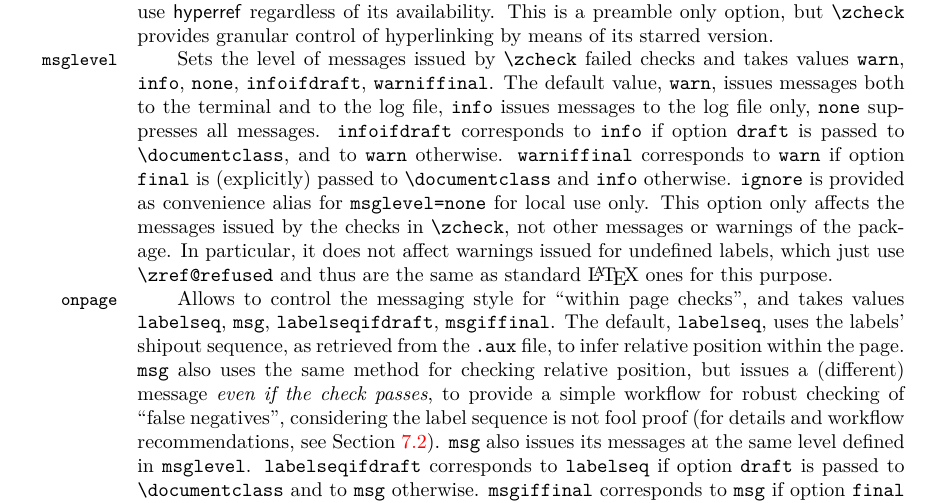
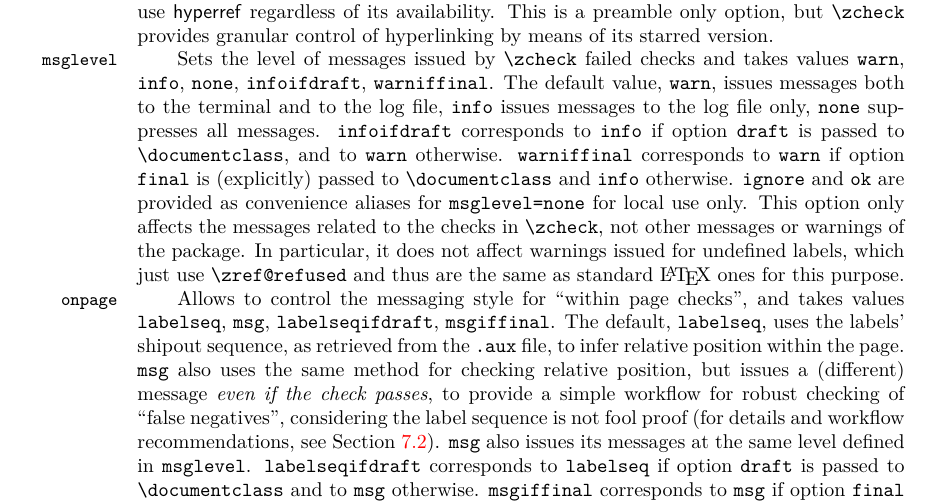
Before and after one commit to gusbrs/zref-check, a LaTeX document (zref-check-doc.tex): part of page 5 of 7, cut so that both start at the same text. Compiled offline with pdfLaTeX.

Commit message:
Provide ok alias for msglevel=none

```diff
--- a/zref-check-doc.tex
+++ b/zref-check-doc.tex
@@ -366,9 +366,9 @@ terminal and to the log file, \opt{info} issues messages to the log file only,
 \opt{info} if option \opt{draft} is passed to \cs{documentclass}, and to
 \opt{warn} otherwise.  \opt{warniffinal} corresponds to \opt{warn} if option
 \opt{final} is (explicitly) passed to \cs{documentclass} and \opt{info}
-otherwise.  \opt{ignore} is provided as convenience alias for
+otherwise.  \opt{ignore} and \opt{ok} are provided as convenience aliases for
 \opt{msglevel=none} for local use only.  This option only affects the messages
-issued by the checks in \cs{zcheck}, not other messages or warnings of the
+related to the checks in \cs{zcheck}, not other messages or warnings of the
 package.  In particular, it does not affect warnings issued for undefined
 labels, which just use \cs{zref@refused} and thus are the same as standard
 \LaTeX{} ones for this purpose.
```
Also changed, not shown: CHANGELOG.md, 1 other file.
